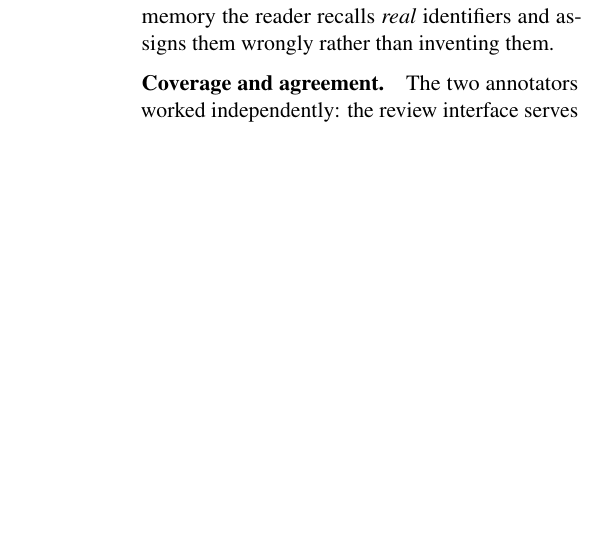
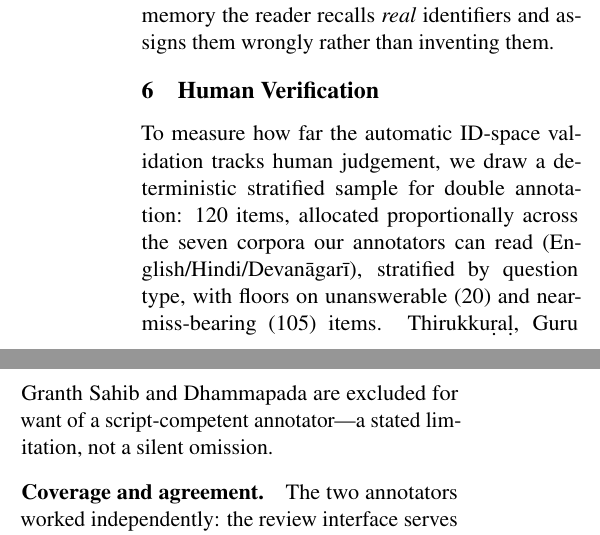
Before and after one commit to KaushalprajapatiKP/canoncite, a LaTeX paper (paper/acl/canoncite.tex): part of one column of page 6 of 8 before the commit and two parts of the columns of page 6 of 8 after it, the two joined at a grey line, cut so that both start at the same text, the shorter picture padded with empty space. Compiled offline with pdfLaTeX.

Commit message:
Sync: restore Human Verification section header

```diff
--- a/paper/acl/canoncite.tex
+++ b/paper/acl/canoncite.tex
@@ -469,6 +469,17 @@ $0.182 \!\to\! 0.815$).
 MAR-exist remains 0.000 unaided: even from memory the reader recalls
 \emph{real} identifiers and assigns them wrongly rather than inventing them.
 
+\section{Human Verification}
+\label{sec:agreement}
+
+To measure how far the automatic ID-space validation tracks human judgement, we
+draw a deterministic stratified sample for double annotation: 120 items,
+allocated proportionally across the seven corpora our annotators can read
+(English/Hindi/Devan\={a}gar\={\i}), stratified by question type, with floors on
+unanswerable (20) and near-miss-bearing (105) items. Thirukku\d{r}a\d{l}, Guru
+Granth Sahib and Dhammapada are excluded for want of a script-competent
+annotator---a stated limitation, not a silent omission.
+
 \paragraph{Coverage and agreement.} The two annotators worked independently: the
 review interface serves each only their own prior verdicts, so neither saw the
 other's labels. One is an author of this paper; the other is not and has no
```
Also changed, not shown: paper/acl/canoncite.md (+5 -1 lines), paper/acl/canoncite.pdf.
